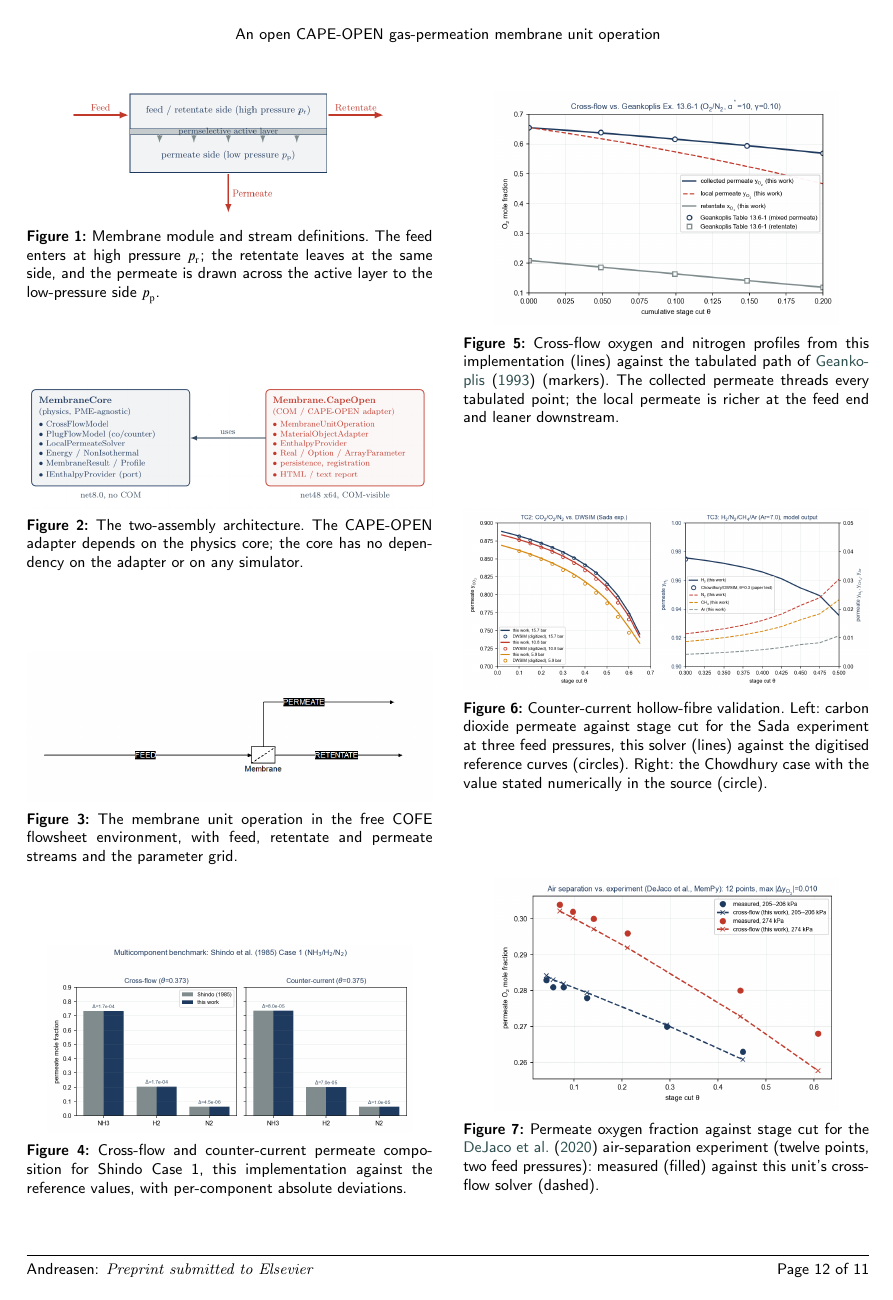
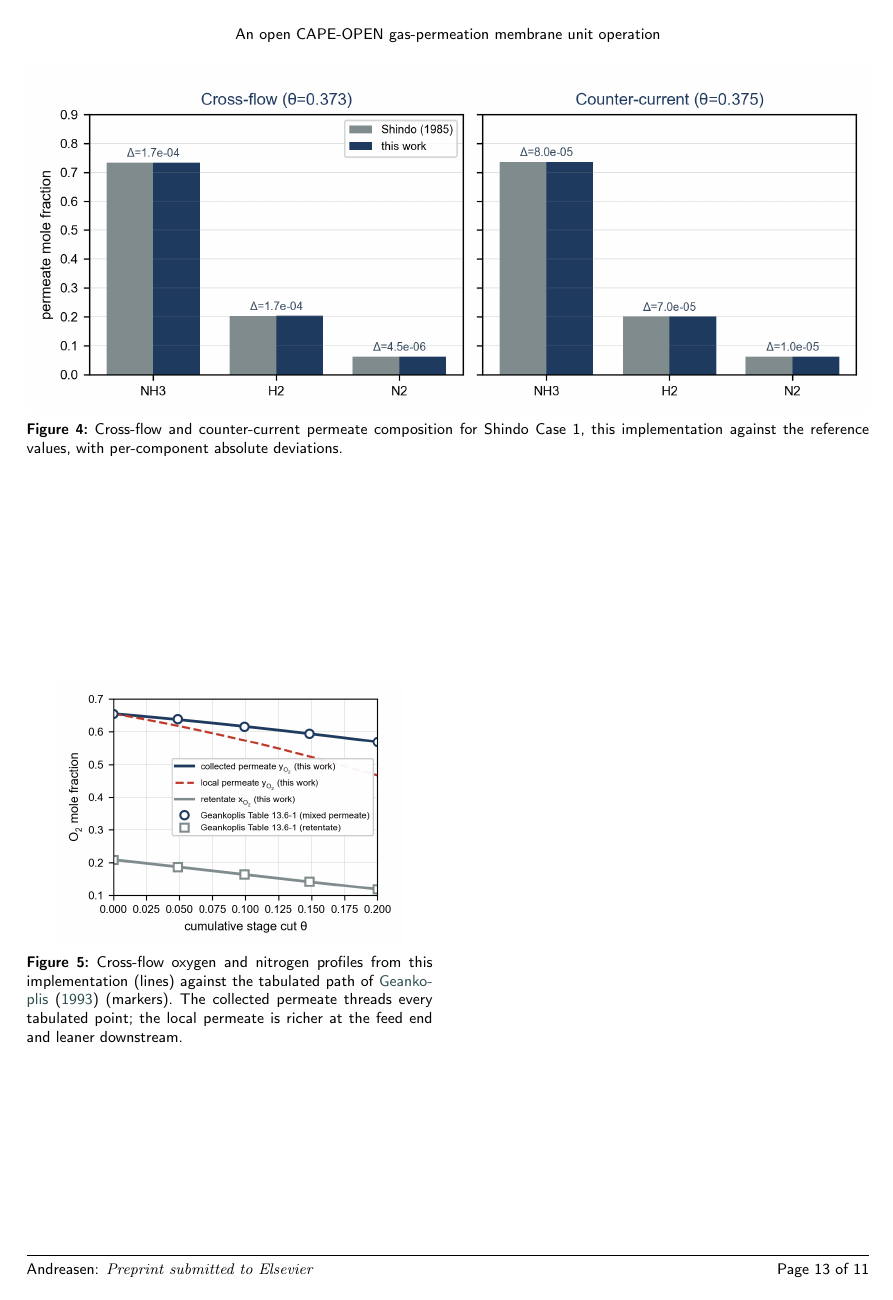
Before and after one commit to andr1976/UnitOps, a LaTeX paper (docs/paper/paper.tex): page 13 of 16 before the commit and page 14 of 18 after it. Compiled offline with pdfLaTeX; a LaTeX package or settings file that is missing is left out.

Commit message:
figures: restyle validation plots for double-column legibility
The seven techref validation figures used in the paper were drawn at about six
inches and shrank to illegible fonts at journal column width. Restyle their plot
scripts to the same recipe as the case-study figures: draw at column or full width
with real point sizes (axis label 9, tick 8, legend 7 pt) and drop the redundant
in-figure titles, since the captions already carry the description. The two
two-panel figures (Shindo, Aziaba) are drawn at full text width and placed as
figure* in the paper so both panels stay legible. Data arrays, CSV loading and
plot logic are unchanged; PNGs regenerated at 300 dpi.

Co-Authored-By: Claude Opus 4.8 <noreply@anthropic.com>

```diff
--- a/docs/paper/paper.tex
+++ b/docs/paper/paper.tex
@@ -641,9 +641,9 @@ Counter-current       & NH\textsubscript{3} & 0.7368 & 0.7367 \\
 \end{tabular*}
 \end{table}
 
-\begin{figure}[t]
+\begin{figure*}[t]
   \centering
-  \includegraphics[width=0.9\linewidth]{val_shindo_case1}
+  \includegraphics[width=\linewidth]{val_shindo_case1}
   \caption{Cross-flow and counter-current permeate composition for Shindo
   Case~1, this implementation against the reference values, with per-component
   absolute deviations.}\label{fig:shindo}
```
Also changed, not shown: docs/techref/figures/val_airsep.png, docs/techref/figures/val_aziaba.png, docs/techref/figures/val_c3_ig_rg.png, docs/techref/figures/val_energy_jt.png, docs/techref/figures/val_geankoplis.png, docs/techref/figures/val_ig_rg.png, docs/techref/figures/val_shindo_case1.png, docs/paper/paper.tex (6 more changed lines), 7 other files.
